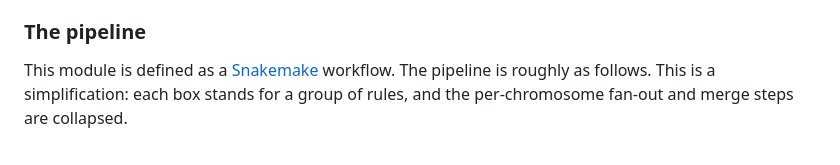
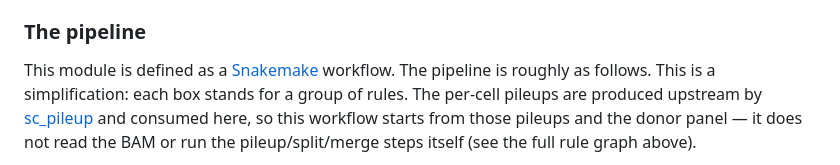
Before and after one commit to swarbricklab/snp_demux, a Markdown page: README.md, the part around one of its changes. Rendered like a GitHub page.

````diff
--- a/README.md
+++ b/README.md
@@ -222,9 +224,11 @@ demux result.
 ### The pipeline
 
 This module is defined as a [Snakemake](https://snakemake.readthedocs.io/en/v7.32.3/) workflow.
-The pipeline is roughly as follows.
-This is a simplification: each box stands for a group of rules, and the
-per-chromosome fan-out and merge steps are collapsed.
+The pipeline is roughly as follows. This is a simplification: each box stands for a
+group of rules. The per-cell pileups are produced upstream by
+[sc_pileup](https://github.com/swarbricklab/sc_pileup) and consumed here, so this
+workflow starts from those pileups and the donor panel — it does not read the BAM
+or run the pileup/split/merge steps itself (see the full rule graph above).
 
 ```mermaid
 flowchart TB
````
Also changed, not shown: other parts of README.md (+13 -18 lines).
